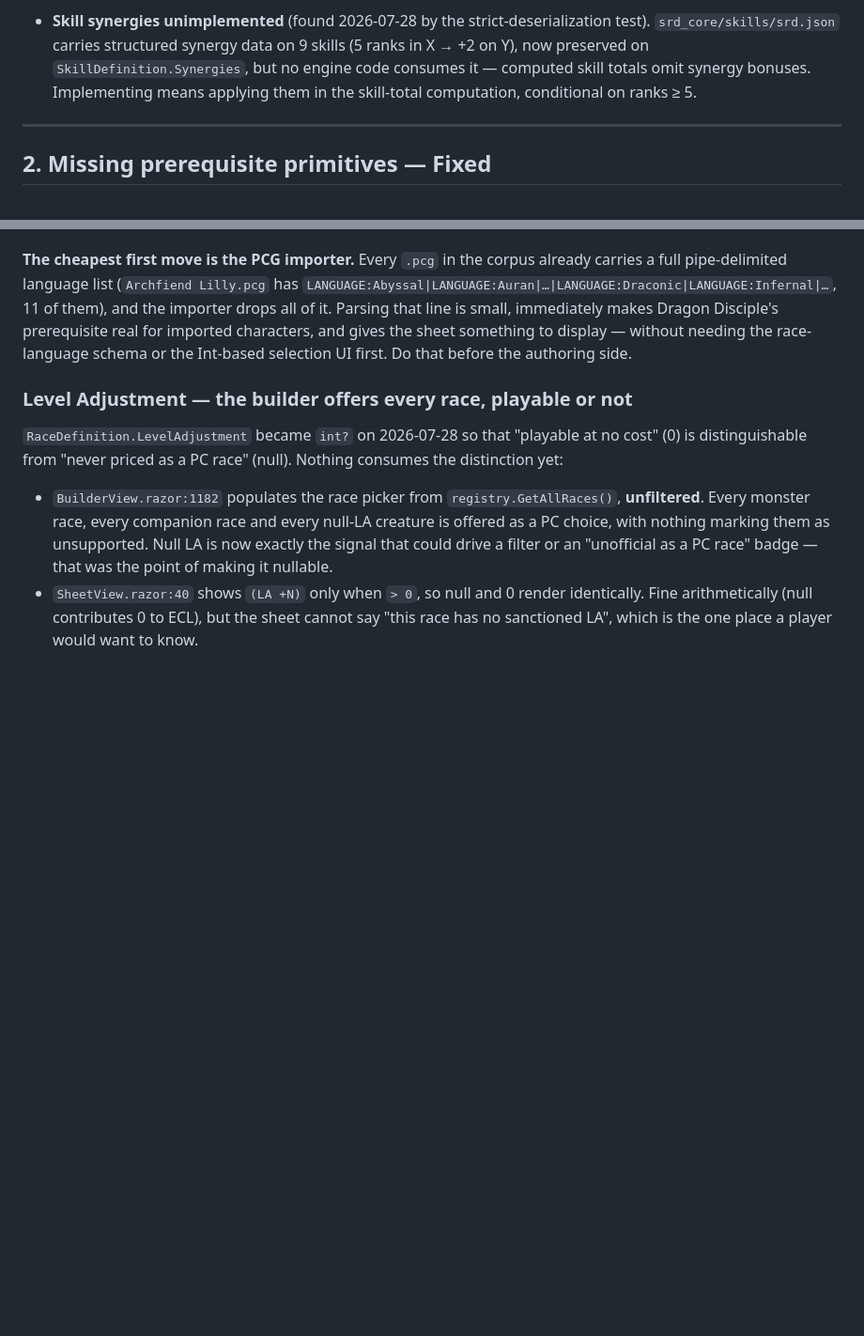
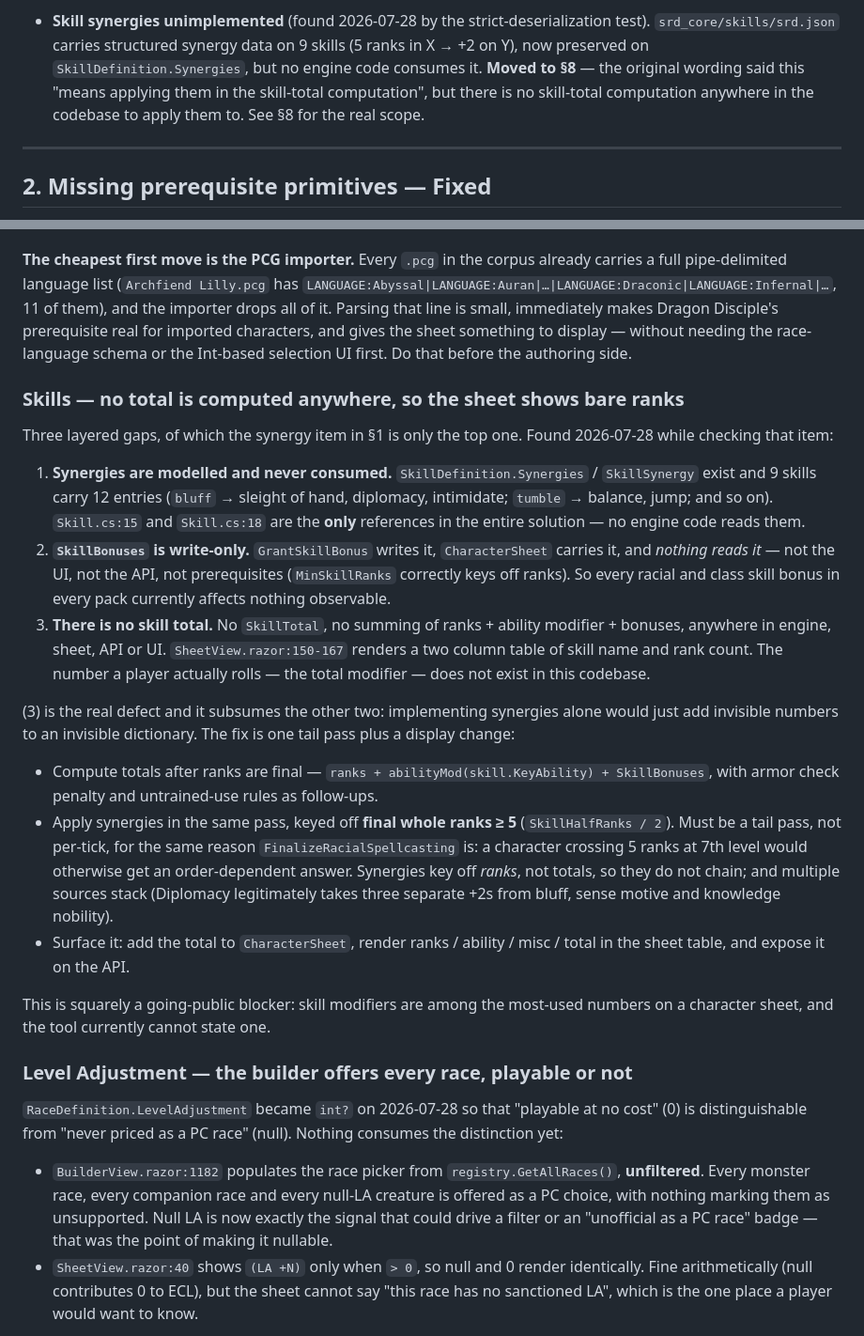
Before and after one commit to emm-n-m/not-only-fiends, a Markdown page: TODO.md, 2 parts joined by grey strips. Shown at 94% size. Rendered like a GitHub page; blank space fills up the shorter version.

Commit message:
TODO §8: no skill total is computed anywhere; synergies are the top of that
§1 described skill synergies as needing to be applied "in the skill-total
computation". There is no skill-total computation. Checking the synergy item
turned up three layered gaps:

Synergies are modelled and never consumed - Skill.cs:15 and :18 are the only
references in the solution, while 9 skills carry 12 entries. SkillBonuses is
write-only: GrantSkillBonus writes it, CharacterSheet carries it, and nothing
reads it, so every racial and class skill bonus in every pack currently affects
nothing observable. And there is no total anywhere in engine, sheet, API or UI -
SheetView renders skill name and rank count, so the number a player actually
rolls does not exist in this codebase.

The third subsumes the other two: implementing synergies alone would add
invisible numbers to an invisible dictionary. Scoped in §8 as one tail pass
(totals plus synergies keyed off final whole ranks >= 5, for the same ordering
reason FinalizeRacialSpellcasting is a tail pass) plus surfacing it on the sheet
and API. Grouped with languages and level adjustment as going-public blockers.

```diff
--- a/TODO.md
+++ b/TODO.md
@@ -108,8 +108,9 @@ feat, class or race cross-references resolve either.
 - **Skill synergies unimplemented** (found 2026-07-28 by the strict-deserialization
   test). `srd_core/skills/srd.json` carries structured synergy data on 9 skills
   (5 ranks in X → +2 on Y), now preserved on `SkillDefinition.Synergies`, but no
-  engine code consumes it — computed skill totals omit synergy bonuses. Implementing
-  means applying them in the skill-total computation, conditional on ranks ≥ 5.
+  engine code consumes it. **Moved to §8** — the original wording said this "means
+  applying them in the skill-total computation", but there is no skill-total
+  computation anywhere in the codebase to apply them to. See §8 for the real scope.
 
 ---
 
@@ -424,6 +425,42 @@ prerequisite real for imported characters, and gives the sheet something to disp
 needing the race-language schema or the Int-based selection UI first. Do that before the
 authoring side.
 
+### Skills — no total is computed anywhere, so the sheet shows bare ranks
+
+Three layered gaps, of which the synergy item in §1 is only the top one. Found 2026-07-28
+while checking that item:
+
+1. **Synergies are modelled and never consumed.** `SkillDefinition.Synergies` /
+   `SkillSynergy` exist and 9 skills carry 12 entries (`bluff` → sleight of hand, diplomacy,
+   intimidate; `tumble` → balance, jump; and so on). `Skill.cs:15` and `Skill.cs:18` are the
+   **only** references in the entire solution — no engine code reads them.
+2. **`SkillBonuses` is write-only.** `GrantSkillBonus` writes it, `CharacterSheet` carries it,
+   and *nothing reads it* — not the UI, not the API, not prerequisites (`MinSkillRanks`
+   correctly keys off ranks). So every racial and class skill bonus in every pack currently
+   affects nothing observable.
+3. **There is no skill total.** No `SkillTotal`, no summing of ranks + ability modifier +
+   bonuses, anywhere in engine, sheet, API or UI. `SheetView.razor:150-167` renders a two
+   column table of skill name and rank count. The number a player actually rolls — the total
+   modifier — does not exist in this codebase.
+
+(3) is the real defect and it subsumes the other two: implementing synergies alone would just
+add invisible numbers to an invisible dictionary. The fix is one tail pass plus a display
+change:
+
+- Compute totals after ranks are final — `ranks + abilityMod(skill.KeyAbility) + SkillBonuses`,
+  with armor check penalty and untrained-use rules as follow-ups.
+- Apply synergies in the same pass, keyed off **final whole ranks ≥ 5** (`SkillHalfRanks / 2`).
+  Must be a tail pass, not per-tick, for the same reason `FinalizeRacialSpellcasting` is:
+  a character crossing 5 ranks at 7th level would otherwise get an order-dependent answer.
+  Synergies key off *ranks*, not totals, so they do not chain; and multiple sources stack
+  (Diplomacy legitimately takes three separate +2s from bluff, sense motive and knowledge
+  nobility).
+- Surface it: add the total to `CharacterSheet`, render ranks / ability / misc / total in the
+  sheet table, and expose it on the API.
+
+This is squarely a going-public blocker: skill modifiers are among the most-used numbers on a
+character sheet, and the tool currently cannot state one.
+
 ### Level Adjustment — the builder offers every race, playable or not
 
 `RaceDefinition.LevelAdjustment` became `int?` on 2026-07-28 so that "playable at no cost" (0)
```
